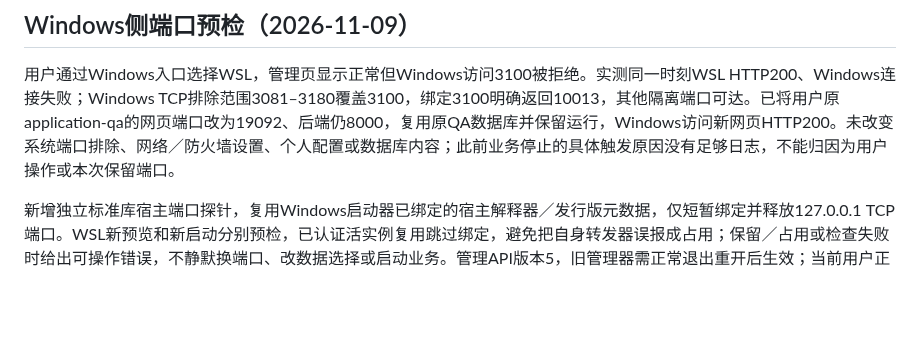
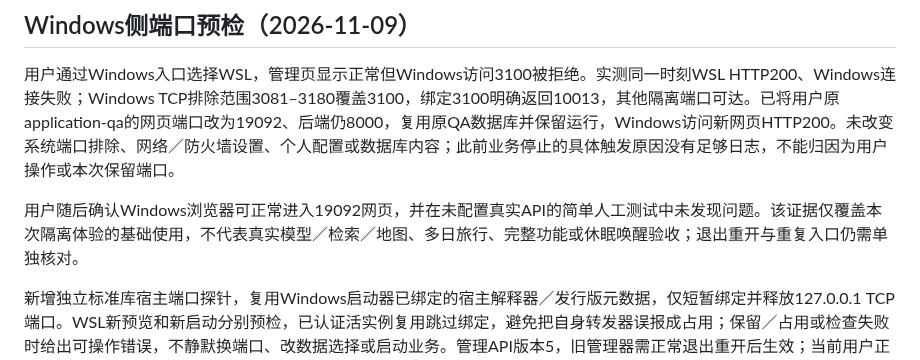
Before and after one commit to wuqiuwangtian/TravelFlow-AI, a Markdown page: docs/internal/PROJECT_STATUS.md, the part around the change. Drawn GitHub-style; blank space fills up the shorter version.

Commit message:
docs: record user-confirmed API-free desktop smoke test [skip ci]

```diff
--- a/docs/internal/PROJECT_STATUS.md
+++ b/docs/internal/PROJECT_STATUS.md
@@ -75,6 +75,8 @@ Windows统一入口可为当前WSL管理器提供系统文件选择能力，回
 ## Windows侧端口预检（2026-11-09）
 
 用户通过Windows入口选择WSL，管理页显示正常但Windows访问3100被拒绝。实测同一时刻WSL HTTP200、Windows连接失败；Windows TCP排除范围3081–3180覆盖3100，绑定3100明确返回10013，其他隔离端口可达。已将用户原application-qa的网页端口改为19092、后端仍8000，复用原QA数据库并保留运行，Windows访问新网页HTTP200。未改变系统端口排除、网络／防火墙设置、个人配置或数据库内容；此前业务停止的具体触发原因没有足够日志，不能归因为用户操作或本次保留端口。
+
+用户随后确认Windows浏览器可正常进入19092网页，并在未配置真实API的简单人工测试中未发现问题。该证据仅覆盖本次隔离体验的基础使用，不代表真实模型／检索／地图、多日旅行、完整功能或休眠唤醒验收；退出重开与重复入口仍需单独核对。
 
 新增独立标准库宿主端口探针，复用Windows启动器已绑定的宿主解释器／发行版元数据，仅短暂绑定并释放127.0.0.1 TCP端口。WSL新预览和新启动分别预检，已认证活实例复用跳过绑定，避免把自身转发器误报成占用；保留／占用或检查失败时给出可操作错误，不静默换端口、改数据选择或启动业务。管理API版本5，旧管理器需正常退出重开后生效；当前用户正在使用的旧实例不被强制停止。无宿主桥接元数据的纯WSL入口仍无法验证Windows端口，此预检也不等于所有防火墙、转发和浏览器可达性验证。
 
```
